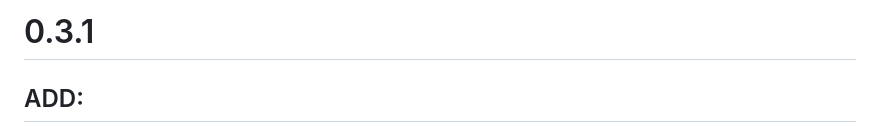
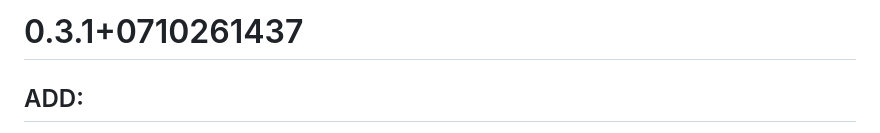
Before and after one commit to zontreck/Switchboard, a Markdown page: CHANGELOG.md, the part around the change. Drawn GitHub-style.

Commit message:
Release current build to Google Play

```diff
--- a/CHANGELOG.md
+++ b/CHANGELOG.md
@@ -1,4 +1,4 @@
-# 0.3.1
+# 0.3.1+0710261437
 
 ## ADD:
 
```
